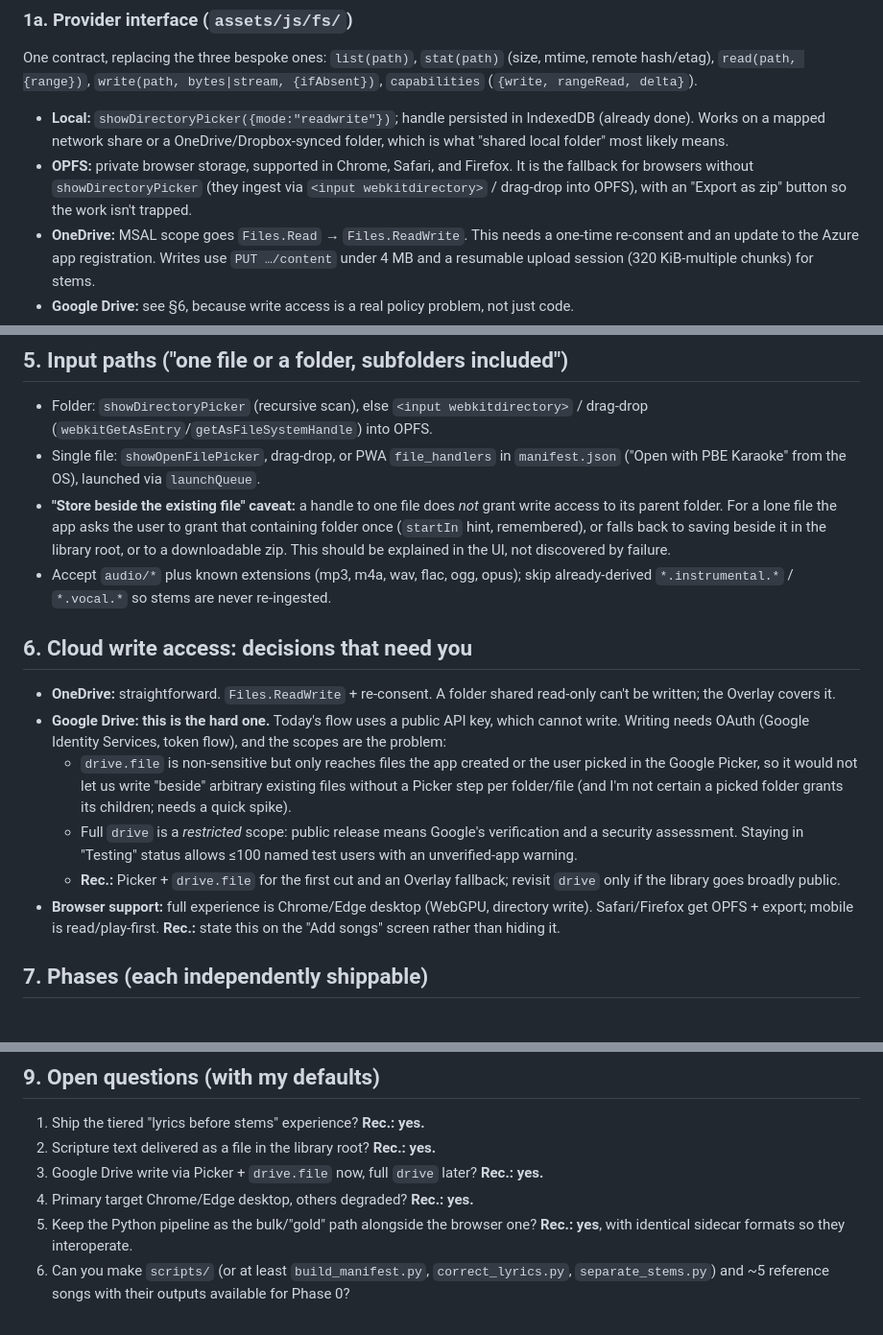
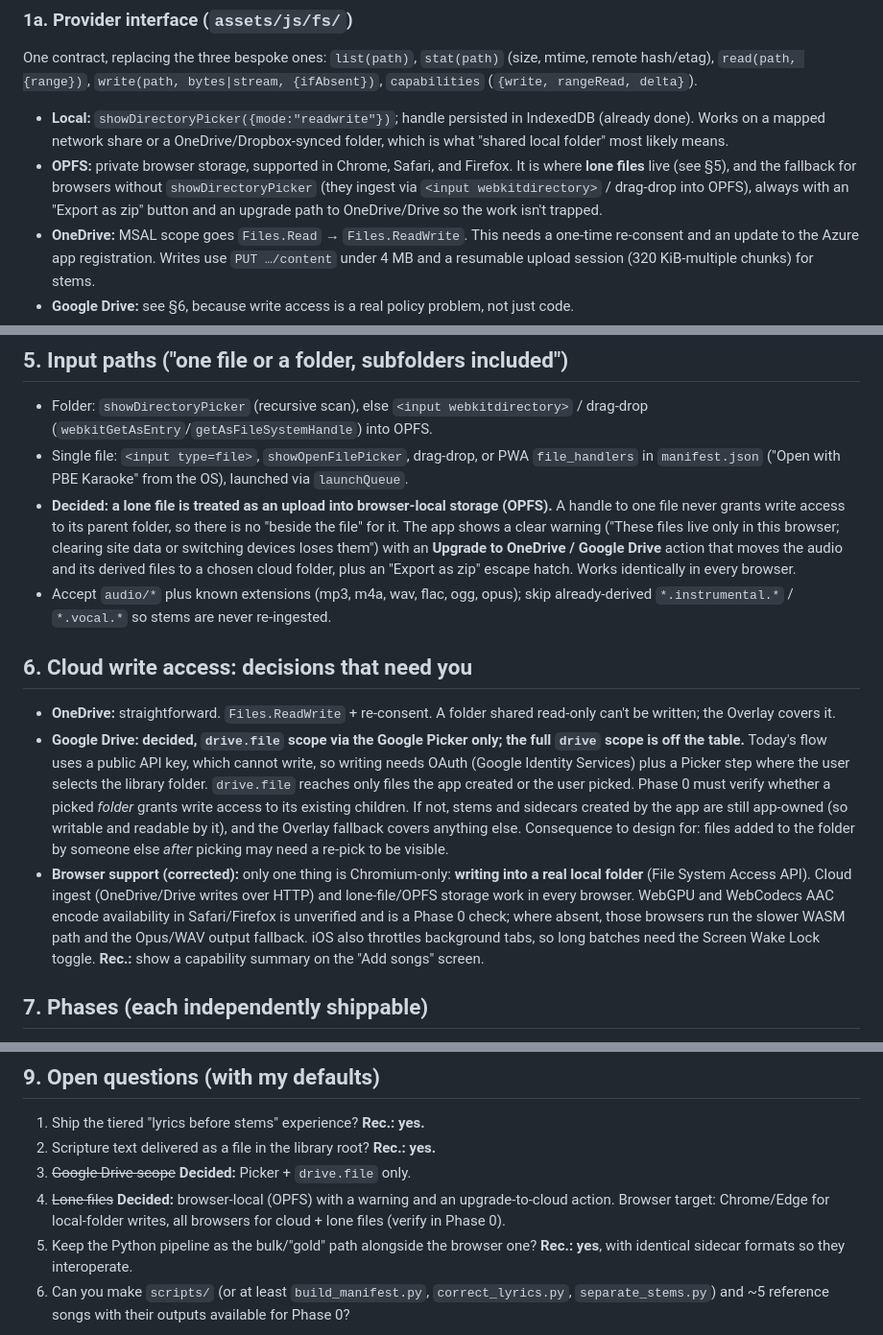
Before and after one commit to antgiant/karaoke_pbefocus_com, a Markdown page: PLAN_CLIENT_SIDE_INGEST.md, 3 parts joined by grey strips. Shown at 96% size. Drawn GitHub-style.

Commit message:
Plan: record Drive scope and lone-file decisions, correct browser support
Co-Authored-By: Claude Sonnet 5.5 <noreply@anthropic.com>
Claude-Session: https://claude.ai/code/session_01Ww3pjbNFYAychLCZTWQxxg

```diff
--- a/PLAN_CLIENT_SIDE_INGEST.md
+++ b/PLAN_CLIENT_SIDE_INGEST.md
@@ -62,9 +62,10 @@ delta}`).
   OneDrive/Dropbox-synced folder, which is what "shared local folder" most
   likely means.
 - **OPFS:** private browser storage, supported in Chrome, Safari, and Firefox.
-  It is the fallback for browsers without `showDirectoryPicker` (they ingest
-  via `<input webkitdirectory>` / drag-drop into OPFS), with an "Export as
-  zip" button so the work isn't trapped.
+  It is where **lone files** live (see §5), and the fallback for browsers
+  without `showDirectoryPicker` (they ingest via `<input webkitdirectory>` /
+  drag-drop into OPFS), always with an "Export as zip" button and an upgrade
+  path to OneDrive/Drive so the work isn't trapped.
 - **OneDrive:** MSAL scope goes `Files.Read` → `Files.ReadWrite`. This needs a
   one-time re-consent and an update to the Azure app registration. Writes use
   `PUT …/content` under 4 MB and a resumable upload session (320 KiB-multiple
@@ -255,14 +256,16 @@ Layered, content-addressed, stale-while-revalidate:
 
 - Folder: `showDirectoryPicker` (recursive scan), else `<input webkitdirectory>`
   / drag-drop (`webkitGetAsEntry`/`getAsFileSystemHandle`) into OPFS.
-- Single file: `showOpenFilePicker`, drag-drop, or PWA `file_handlers` in
-  `manifest.json` ("Open with PBE Karaoke" from the OS), launched via
-  `launchQueue`.
-- **"Store beside the existing file" caveat:** a handle to one file does *not*
-  grant write access to its parent folder. For a lone file the app asks the
-  user to grant that containing folder once (`startIn` hint, remembered), or
-  falls back to saving beside it in the library root, or to a downloadable
-  zip. This should be explained in the UI, not discovered by failure.
+- Single file: `<input type=file>`, `showOpenFilePicker`, drag-drop, or PWA
+  `file_handlers` in `manifest.json` ("Open with PBE Karaoke" from the OS),
+  launched via `launchQueue`.
+- **Decided: a lone file is treated as an upload into browser-local storage
+  (OPFS).** A handle to one file never grants write access to its parent
+  folder, so there is no "beside the file" for it. The app shows a clear
+  warning ("These files live only in this browser; clearing site data or
+  switching devices loses them") with an **Upgrade to OneDrive / Google Drive**
+  action that moves the audio and its derived files to a chosen cloud folder,
+  plus an "Export as zip" escape hatch. Works identically in every browser.
 - Accept `audio/*` plus known extensions (mp3, m4a, wav, flac, ogg, opus);
   skip already-derived `*.instrumental.*` / `*.vocal.*` so stems are never
   re-ingested.
@@ -271,22 +274,24 @@ Layered, content-addressed, stale-while-revalidate:
 
 - **OneDrive:** straightforward. `Files.ReadWrite` + re-consent. A folder
   shared read-only can't be written; the Overlay covers it.
-- **Google Drive: this is the hard one.** Today's flow uses a public API key,
-  which cannot write. Writing needs OAuth (Google Identity Services, token
-  flow), and the scopes are the problem:
-  - `drive.file` is non-sensitive but only reaches files the app created or
-    the user picked in the Google Picker, so it would not let us write
-    "beside" arbitrary existing files without a Picker step per
-    folder/file (and I'm not certain a picked folder grants its children;
-    needs a quick spike).
-  - Full `drive` is a *restricted* scope: public release means Google's
-    verification and a security assessment. Staying in "Testing" status
-    allows ≤100 named test users with an unverified-app warning.
-  - **Rec.:** Picker + `drive.file` for the first cut and an Overlay fallback;
-    revisit `drive` only if the library goes broadly public.
-- **Browser support:** full experience is Chrome/Edge desktop (WebGPU, directory
-  write). Safari/Firefox get OPFS + export; mobile is read/play-first.
-  **Rec.:** state this on the "Add songs" screen rather than hiding it.
+- **Google Drive: decided, `drive.file` scope via the Google Picker only; the
+  full `drive` scope is off the table.** Today's flow uses a public API key,
+  which cannot write, so writing needs OAuth (Google Identity Services) plus
+  a Picker step where the user selects the library folder. `drive.file` reaches
+  only files the app created or the user picked. Phase 0 must verify whether a
+  picked *folder* grants write access to its existing children. If not, stems
+  and sidecars created by the app are still app-owned (so writable and
+  readable by it), and the Overlay fallback covers anything else. Consequence
+  to design for: files added to the folder by someone else *after* picking may
+  need a re-pick to be visible.
+- **Browser support (corrected):** only one thing is Chromium-only: **writing
+  into a real local folder** (File System Access API). Cloud ingest
+  (OneDrive/Drive writes over HTTP) and lone-file/OPFS storage work in every
+  browser. WebGPU and WebCodecs AAC encode availability in Safari/Firefox is
+  unverified and is a Phase 0 check; where absent, those browsers run the
+  slower WASM path and the Opus/WAV output fallback. iOS also throttles
+  background tabs, so long batches need the Screen Wake Lock toggle.
+  **Rec.:** show a capability summary on the "Add songs" screen.
 
 ## 7. Phases (each independently shippable)
 
@@ -337,9 +342,10 @@ Layered, content-addressed, stale-while-revalidate:
 
 1. Ship the tiered "lyrics before stems" experience? **Rec.: yes.**
 2. Scripture text delivered as a file in the library root? **Rec.: yes.**
-3. Google Drive write via Picker + `drive.file` now, full `drive` later?
-   **Rec.: yes.**
-4. Primary target Chrome/Edge desktop, others degraded? **Rec.: yes.**
+3. ~~Google Drive scope~~ **Decided:** Picker + `drive.file` only.
+4. ~~Lone files~~ **Decided:** browser-local (OPFS) with a warning and an
+   upgrade-to-cloud action. Browser target: Chrome/Edge for local-folder
+   writes, all browsers for cloud + lone files (verify in Phase 0).
 5. Keep the Python pipeline as the bulk/"gold" path alongside the browser one?
    **Rec.: yes**, with identical sidecar formats so they interoperate.
 6. Can you make `scripts/` (or at least `build_manifest.py`,
```
